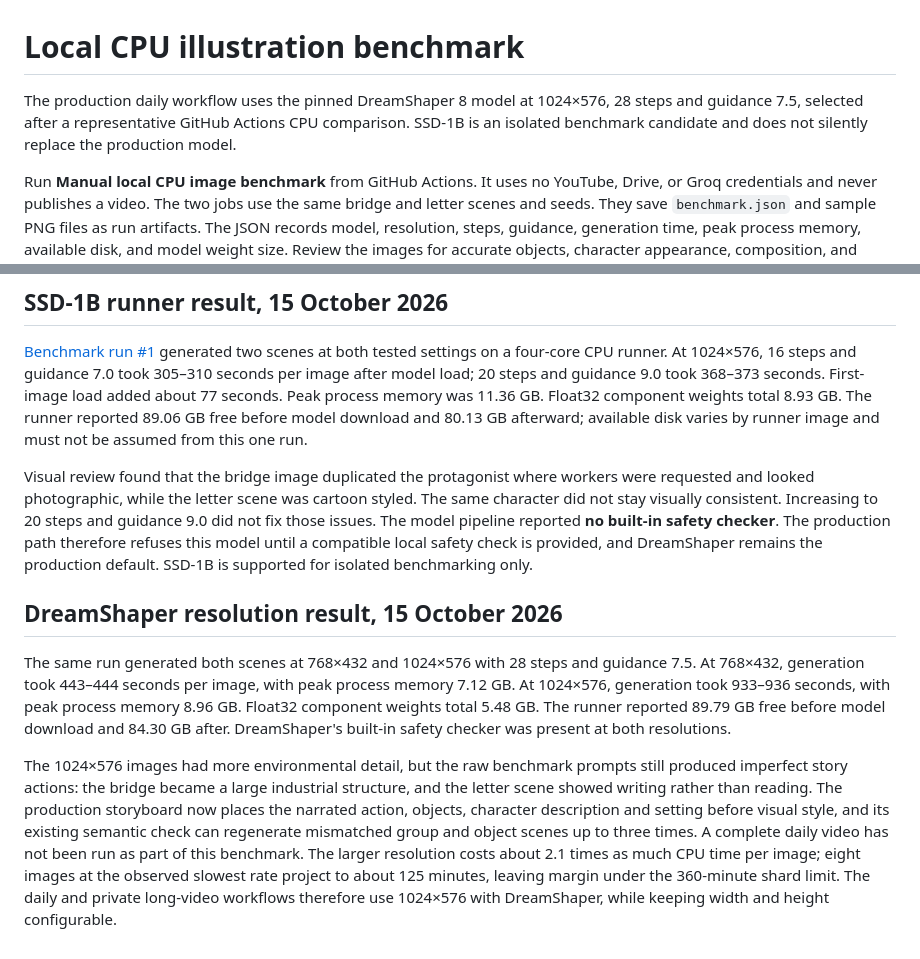
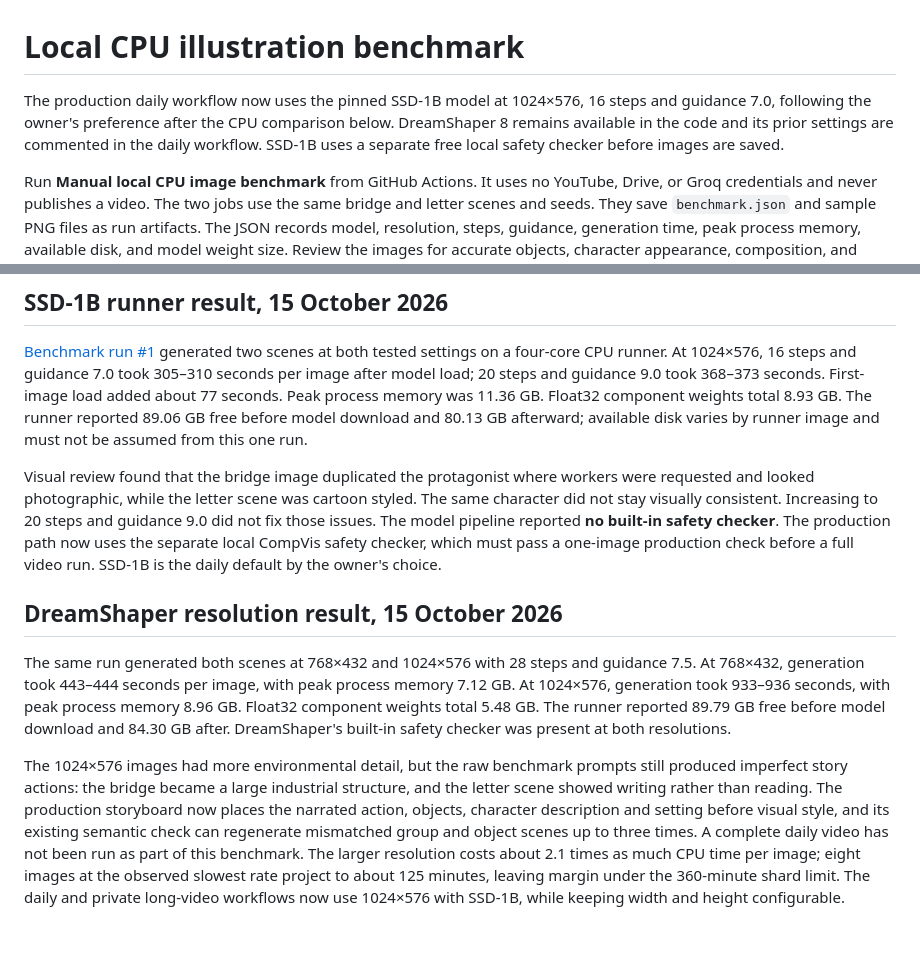
Before and after one commit to Asif-Rezan/youtube-motivation-automation, a Markdown page: docs/image-cpu-benchmark.md, 2 parts joined by grey strips. GitHub-like rendering.

```diff
--- a/docs/image-cpu-benchmark.md
+++ b/docs/image-cpu-benchmark.md
@@ -1,6 +1,6 @@
 # Local CPU illustration benchmark
 
-The production daily workflow uses the pinned DreamShaper 8 model at 1024×576, 28 steps and guidance 7.5, selected after a representative GitHub Actions CPU comparison. SSD-1B is an isolated benchmark candidate and does not silently replace the production model.
+The production daily workflow now uses the pinned SSD-1B model at 1024×576, 16 steps and guidance 7.0, following the owner's preference after the CPU comparison below. DreamShaper 8 remains available in the code and its prior settings are commented in the daily workflow. SSD-1B uses a separate free local safety checker before images are saved.
 
 Run **Manual local CPU image benchmark** from GitHub Actions. It uses no YouTube, Drive, or Groq credentials and never publishes a video. The two jobs use the same bridge and letter scenes and seeds. They save `benchmark.json` and sample PNG files as run artifacts. The JSON records model, resolution, steps, guidance, generation time, peak process memory, available disk, and model weight size. Review the images for accurate objects, character appearance, composition, and anatomy before changing production settings. The script also tests DreamShaper at 1024×576 and SSD-1B at both 16/7.0 and 20/9.0 steps/guidance.
 
@@ -14,10 +14,10 @@ A successful benchmark should leave substantial RAM and disk headroom, with proj
 
 [Benchmark run #1](https://github.com/Asif-Rezan/youtube-motivation-automation/actions/runs/38684500543) generated two scenes at both tested settings on a four-core CPU runner. At 1024×576, 16 steps and guidance 7.0 took 305–310 seconds per image after model load; 20 steps and guidance 9.0 took 368–373 seconds. First-image load added about 77 seconds. Peak process memory was 11.36 GB. Float32 component weights total 8.93 GB. The runner reported 89.06 GB free before model download and 80.13 GB afterward; available disk varies by runner image and must not be assumed from this one run.
 
-Visual review found that the bridge image duplicated the protagonist where workers were requested and looked photographic, while the letter scene was cartoon styled. The same character did not stay visually consistent. Increasing to 20 steps and guidance 9.0 did not fix those issues. The model pipeline reported **no built-in safety checker**. The production path therefore refuses this model until a compatible local safety check is provided, and DreamShaper remains the production default. SSD-1B is supported for isolated benchmarking only.
+Visual review found that the bridge image duplicated the protagonist where workers were requested and looked photographic, while the letter scene was cartoon styled. The same character did not stay visually consistent. Increasing to 20 steps and guidance 9.0 did not fix those issues. The model pipeline reported **no built-in safety checker**. The production path now uses the separate local CompVis safety checker, which must pass a one-image production check before a full video run. SSD-1B is the daily default by the owner's choice.
 
 ## DreamShaper resolution result, 15 October 2026
 
 The same run generated both scenes at 768×432 and 1024×576 with 28 steps and guidance 7.5. At 768×432, generation took 443–444 seconds per image, with peak process memory 7.12 GB. At 1024×576, generation took 933–936 seconds, with peak process memory 8.96 GB. Float32 component weights total 5.48 GB. The runner reported 89.79 GB free before model download and 84.30 GB after. DreamShaper's built-in safety checker was present at both resolutions.
 
-The 1024×576 images had more environmental detail, but the raw benchmark prompts still produced imperfect story actions: the bridge became a large industrial structure, and the letter scene showed writing rather than reading. The production storyboard now places the narrated action, objects, character description and setting before visual style, and its existing semantic check can regenerate mismatched group and object scenes up to three times. A complete daily video has not been run as part of this benchmark. The larger resolution costs about 2.1 times as much CPU time per image; eight images at the observed slowest rate project to about 125 minutes, leaving margin under the 360-minute shard limit. The daily and private long-video workflows therefore use 1024×576 with DreamShaper, while keeping width and height configurable.
+The 1024×576 images had more environmental detail, but the raw benchmark prompts still produced imperfect story actions: the bridge became a large industrial structure, and the letter scene showed writing rather than reading. The production storyboard now places the narrated action, objects, character description and setting before visual style, and its existing semantic check can regenerate mismatched group and object scenes up to three times. A complete daily video has not been run as part of this benchmark. The larger resolution costs about 2.1 times as much CPU time per image; eight images at the observed slowest rate project to about 125 minutes, leaving margin under the 360-minute shard limit. The daily and private long-video workflows now use 1024×576 with SSD-1B, while keeping width and height configurable.
```
Also changed, not shown: README.md (+3 -3 lines).
